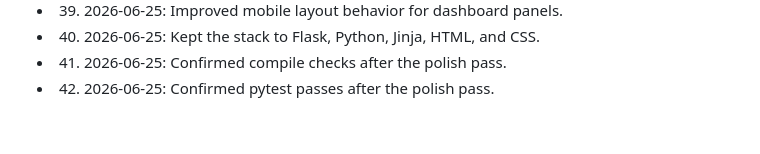
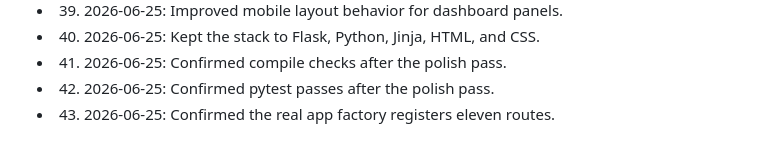
Before and after one commit to Mrz-crypto/flaskapp, a Markdown page: POLISH_NOTES.md, the part around the change. Rendered like a GitHub page.

Commit message:
Record polish detail 43

```diff
--- a/POLISH_NOTES.md
+++ b/POLISH_NOTES.md
@@ -94,3 +94,4 @@
 - 40. 2026-06-25: Kept the stack to Flask, Python, Jinja, HTML, and CSS.
 - 41. 2026-06-25: Confirmed compile checks after the polish pass.
 - 42. 2026-06-25: Confirmed pytest passes after the polish pass.
+- 43. 2026-06-25: Confirmed the real app factory registers eleven routes.
```
